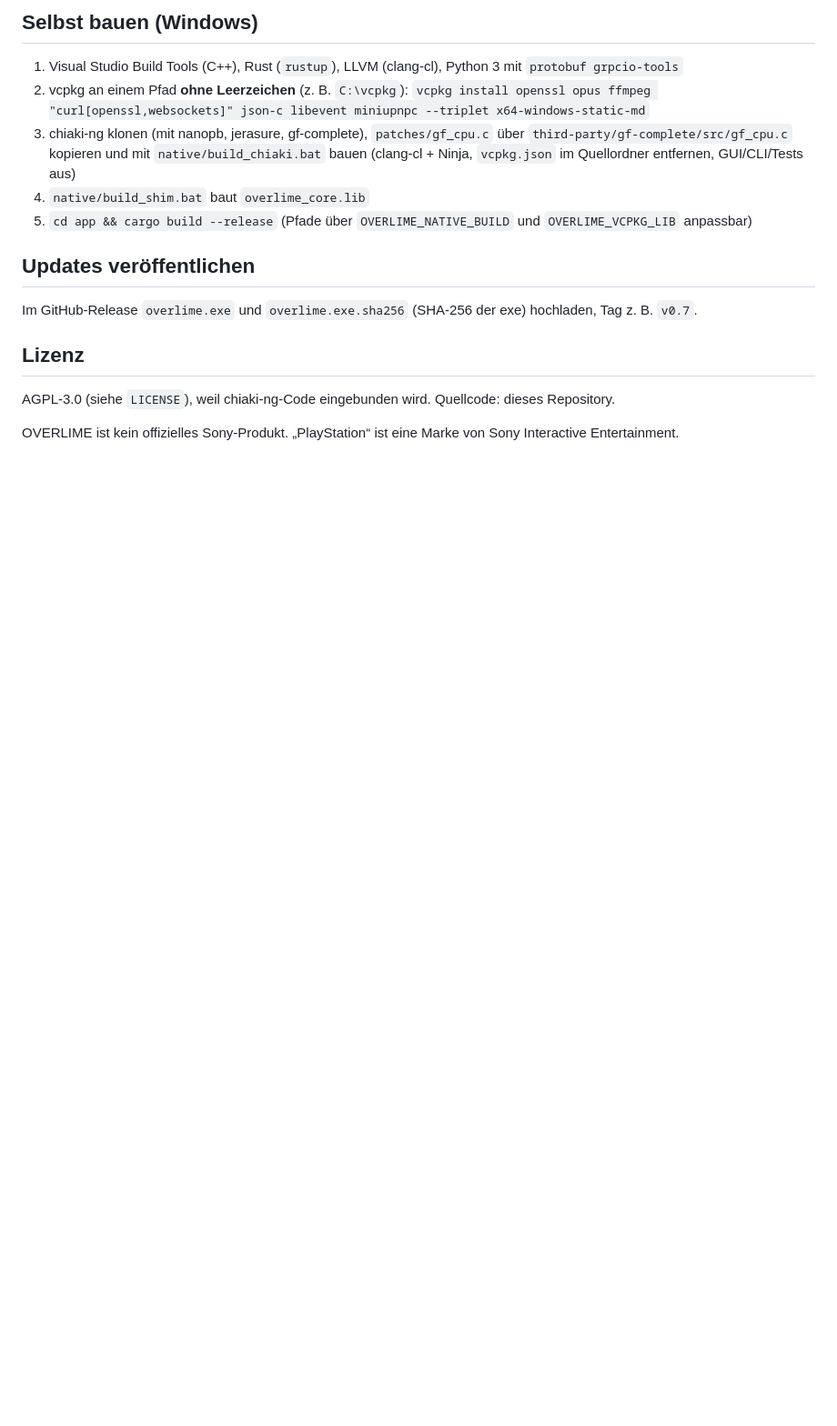
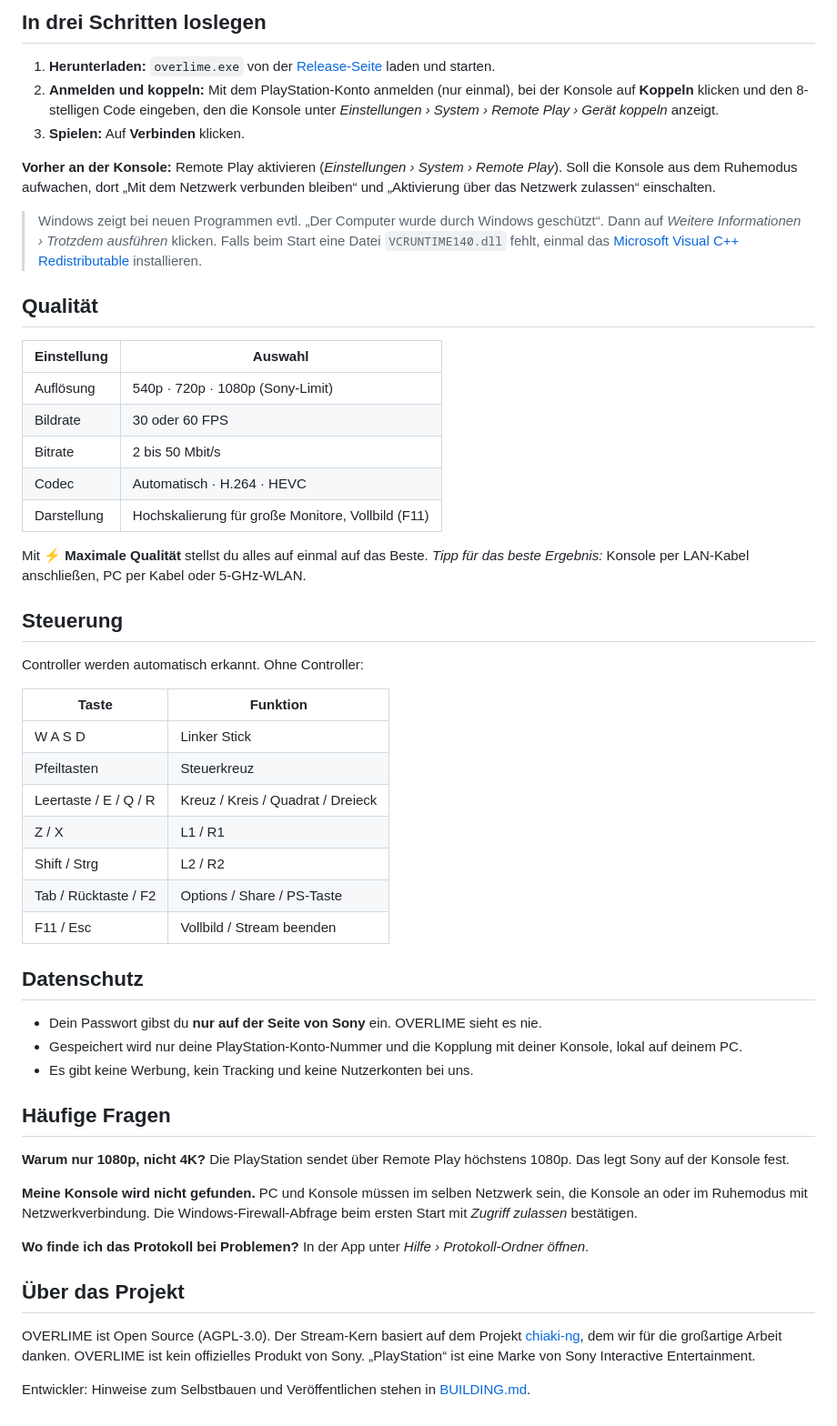
Before and after one commit to Overtime09991/overlime, a Markdown page: README.md, the part around one of its changes. Shown at 91% size. GitHub-like rendering; blank space fills up the shorter version.

```diff
--- a/README.md
+++ b/README.md
@@ -24,18 +37,58 @@ Der Stream-Kern (Protokoll, Takion, FEC, Video-/Audio-Empfang) stammt aus
 
-## Selbst bauen (Windows)
-1. Visual Studio Build Tools (C++), Rust (`rustup`), LLVM (clang-cl), Python 3 mit `protobuf grpcio-tools`
-2. vcpkg an einem Pfad **ohne Leerzeichen** (z. B. `C:\vcpkg`):
-   `vcpkg install openssl opus ffmpeg "curl[openssl,websockets]" json-c libevent miniupnpc --triplet x64-windows-static-md`
-3. chiaki-ng klonen (mit nanopb, jerasure, gf-complete), `patches/gf_cpu.c` über
-   `third-party/gf-complete/src/gf_cpu.c` kopieren und mit `native/build_chiaki.bat` bauen
-   (clang-cl + Ninja, `vcpkg.json` im Quellordner entfernen, GUI/CLI/Tests aus)
-4. `native/build_shim.bat` baut `overlime_core.lib`
-5. `cd app && cargo build --release` (Pfade über `OVERLIME_NATIVE_BUILD` und `OVERLIME_VCPKG_LIB` anpassbar)
+## In drei Schritten loslegen
 
-## Updates veröffentlichen
-Im GitHub-Release `overlime.exe` und `overlime.exe.sha256` (SHA-256 der exe) hochladen, Tag z. B. `v0.7`.
+1. **Herunterladen:** `overlime.exe` von der [Release-Seite](https://github.com/Overtime09991/overlime/releases/latest) laden und starten.
+2. **Anmelden und koppeln:** Mit dem PlayStation-Konto anmelden (nur einmal), bei der Konsole auf **Koppeln** klicken und den 8-stelligen Code eingeben, den die Konsole unter *Einstellungen › System › Remote Play › Gerät koppeln* anzeigt.
+3. **Spielen:** Auf **Verbinden** klicken.
 
-## Lizenz
-AGPL-3.0 (siehe `LICENSE`), weil chiaki-ng-Code eingebunden wird. Quellcode: dieses Repository.
+**Vorher an der Konsole:** Remote Play aktivieren (*Einstellungen › System › Remote Play*). Soll die Konsole aus dem Ruhemodus aufwachen, dort „Mit dem Netzwerk verbunden bleiben“ und „Aktivierung über das Netzwerk zulassen“ einschalten.
 
-OVERLIME ist kein offizielles Sony-Produkt. „PlayStation“ ist eine Marke von Sony Interactive Entertainment.
+> Windows zeigt bei neuen Programmen evtl. „Der Computer wurde durch Windows geschützt“. Dann auf *Weitere Informationen › Trotzdem ausführen* klicken. Falls beim Start eine Datei `VCRUNTIME140.dll` fehlt, einmal das [Microsoft Visual C++ Redistributable](https://aka.ms/vs/17/release/vc_redist.x64.exe) installieren.
+
+## Qualität
+
+| Einstellung | Auswahl |
+| --- | --- |
+| Auflösung | 540p · 720p · 1080p (Sony-Limit) |
+| Bildrate | 30 oder 60 FPS |
+| Bitrate | 2 bis 50 Mbit/s |
+| Codec | Automatisch · H.264 · HEVC |
+| Darstellung | Hochskalierung für große Monitore, Vollbild (F11) |
+
+Mit **⚡ Maximale Qualität** stellst du alles auf einmal auf das Beste.
+*Tipp für das beste Ergebnis:* Konsole per LAN-Kabel anschließen, PC per Kabel oder 5-GHz-WLAN.
+
+## Steuerung
+
+Controller werden automatisch erkannt. Ohne Controller:
+
+| Taste | Funktion |
+| --- | --- |
+| W A S D | Linker Stick |
+| Pfeiltasten | Steuerkreuz |
+| Leertaste / E / Q / R | Kreuz / Kreis / Quadrat / Dreieck |
+| Z / X | L1 / R1 |
+| Shift / Strg | L2 / R2 |
+| Tab / Rücktaste / F2 | Options / Share / PS-Taste |
+| F11 / Esc | Vollbild / Stream beenden |
+
+## Datenschutz
+
+- Dein Passwort gibst du **nur auf der Seite von Sony** ein. OVERLIME sieht es nie.
+- Gespeichert wird nur deine PlayStation-Konto-Nummer und die Kopplung mit deiner Konsole, lokal auf deinem PC.
+- Es gibt keine Werbung, kein Tracking und keine Nutzerkonten bei uns.
+
+## Häufige Fragen
+
+**Warum nur 1080p, nicht 4K?** Die PlayStation sendet über Remote Play höchstens 1080p. Das legt Sony auf der Konsole fest.
+
+**Meine Konsole wird nicht gefunden.** PC und Konsole müssen im selben Netzwerk sein, die Konsole an oder im Ruhemodus mit Netzwerkverbindung. Die Windows-Firewall-Abfrage beim ersten Start mit *Zugriff zulassen* bestätigen.
+
+**Wo finde ich das Protokoll bei Problemen?** In der App unter *Hilfe › Protokoll-Ordner öffnen*.
+
+## Über das Projekt
+
+OVERLIME ist Open Source (AGPL-3.0). Der Stream-Kern basiert auf dem Projekt [chiaki-ng](https://github.com/streetpea/chiaki-ng), dem wir für die großartige Arbeit danken.
+OVERLIME ist kein offizielles Produkt von Sony. „PlayStation“ ist eine Marke von Sony Interactive Entertainment.
+
+Entwickler: Hinweise zum Selbstbauen und Veröffentlichen stehen in [BUILDING.md](BUILDING.md).
```
Also changed, not shown: other parts of README.md (+30 -17 lines), BUILDING.md (added, +40 -0 lines), docs/anmeldung.png (added), docs/einstellungen.png (added), docs/konsolen.png (added), docs/koppeln.png (added), docs/uebersicht.png (added), 2 other files.
